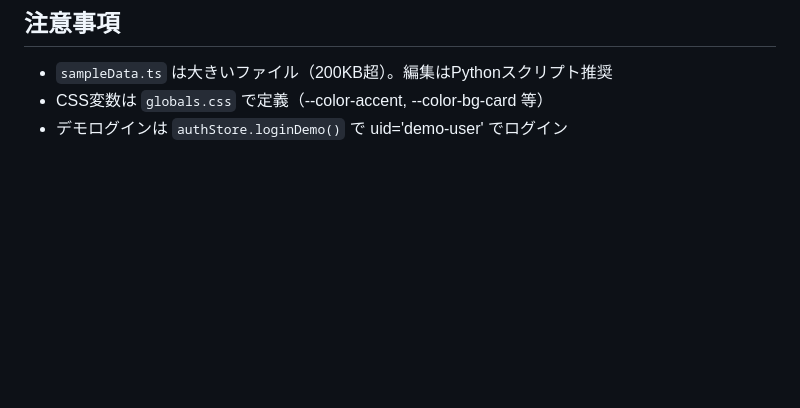
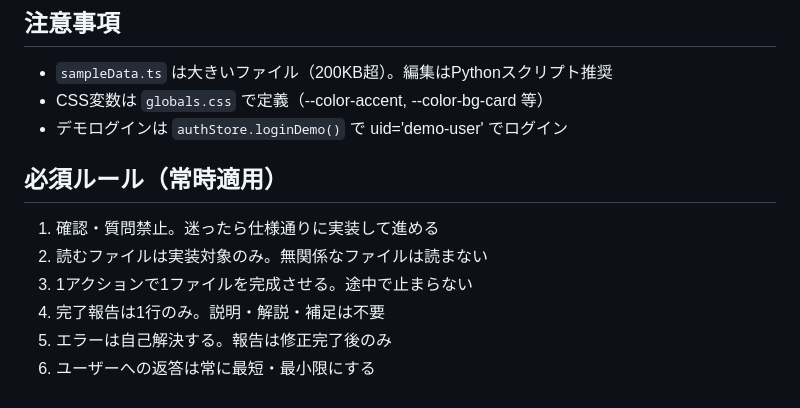
Before and after one commit to H-michi151/sharopass, a Markdown page: CLAUDE.md, the part around the change. Drawn GitHub-style; blank space fills up the shorter version.

Commit message:
add: 省エネルール追加

```diff
--- a/CLAUDE.md
+++ b/CLAUDE.md
@@ -143,3 +143,11 @@ npm run build        # 本番ビルド
 - `sampleData.ts` は大きいファイル（200KB超）。編集はPythonスクリプト推奨
 - CSS変数は `globals.css` で定義（--color-accent, --color-bg-card 等）
 - デモログインは `authStore.loginDemo()` で uid='demo-user' でログイン
+## 必須ルール（常時適用）
+
+1. 確認・質問禁止。迷ったら仕様通りに実装して進める
+2. 読むファイルは実装対象のみ。無関係なファイルは読まない
+3. 1アクションで1ファイルを完成させる。途中で止まらない
+4. 完了報告は1行のみ。説明・解説・補足は不要
+5. エラーは自己解決する。報告は修正完了後のみ
+6. ユーザーへの返答は常に最短・最小限にする
```
